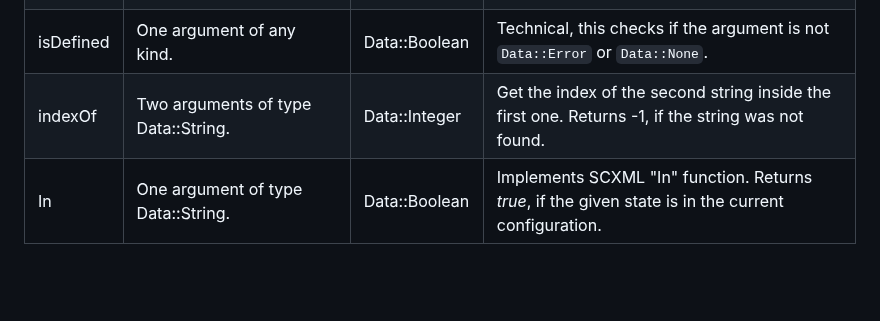
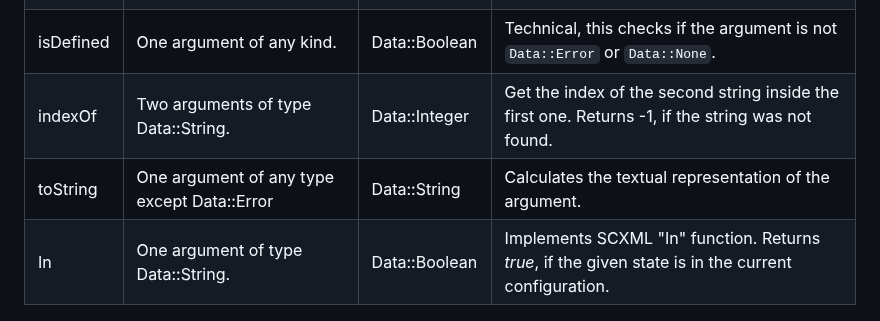
Before and after one commit to BWeng20/ruFSM, a Markdown page: src/expression_engine/README.md, the part around the change. Drawn GitHub-style; blank space fills up the shorter version.

Commit message:
Updated documentation.

```diff
--- a/src/expression_engine/README.md
+++ b/src/expression_engine/README.md
@@ -129,6 +129,7 @@ There are several pre-defined Actions:
 | length    | One argument of type <ul><li>Data::String - number of characters</li><li>Data::Array - number of items</li><li>Data::Map - number of entries</li><li>Data::Source - number of characters</li></ul> | Data::Integer | Get the length of the argument.                                                                     |
 | isDefined | One argument of any kind.                                                                                                                                                                          | Data::Boolean | Technical, this checks if the argument is not `Data::Error` or `Data::None`.                        |
 | indexOf   | Two arguments of type Data::String.                                                                                                                                                                | Data::Integer | Get the index of the second string inside the first one. Returns -1, if the string was not found.   |
+| toString  | One argument of any type except Data::Error                                                                                                                                                        | Data::String  | Calculates the textual representation of the argument.                                              |
 | In        | One argument of type Data::String.                                                                                                                                                                 | Data::Boolean | Implements SCXML "In" function. Returns _true_, if the given state is in the current configuration. |
 
 ### Control Structures
```
